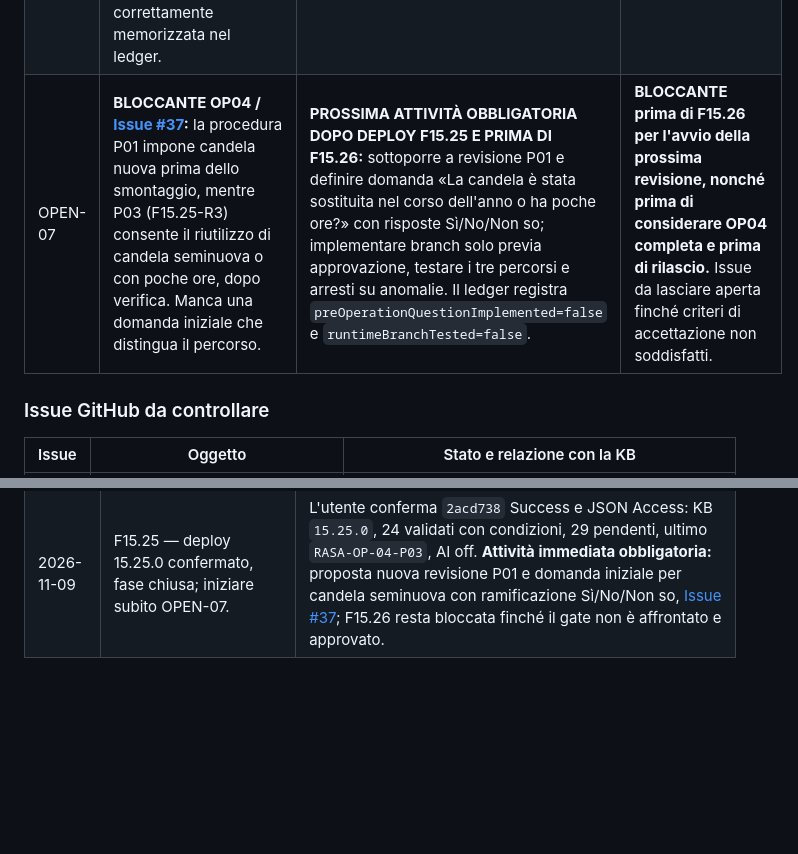
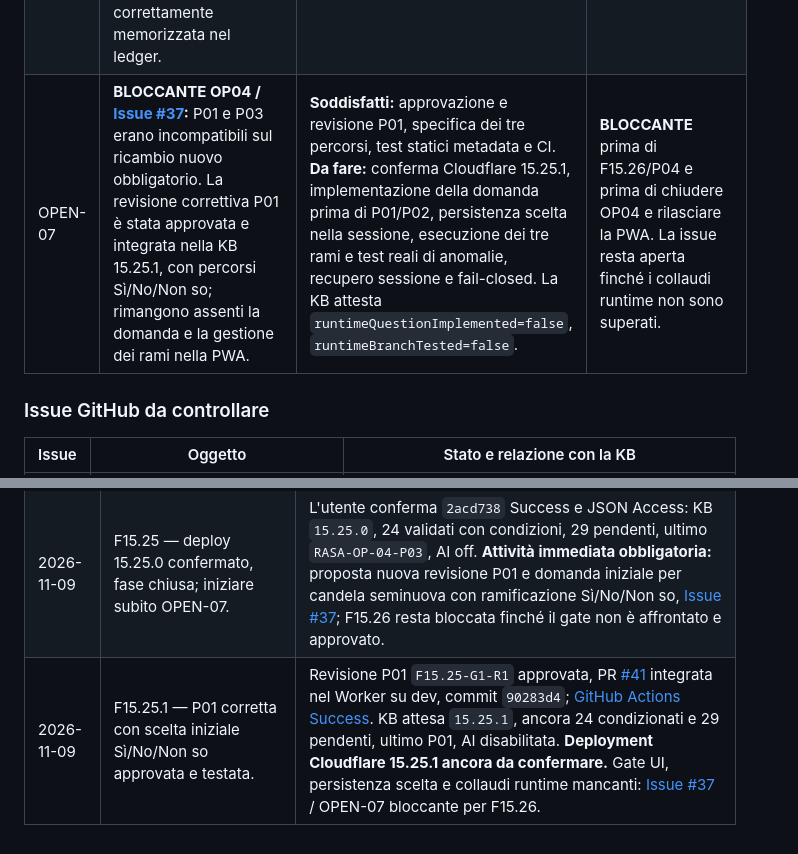
Before and after one commit to Lupus227/tagliando, a Markdown page: REGISTRO_PROGETTO.md, 2 parts joined by grey strips. Drawn GitHub-style; blank space fills up the shorter version.

```diff
--- a/REGISTRO_PROGETTO.md
+++ b/REGISTRO_PROGETTO.md
@@ -123,7 +127,7 @@ Le denominazioni qui servono per orientamento. Il **testo completo approvato**
 | OPEN-04 | Testo completo delle revisioni precedenti non integralmente copiato in questo registro. | Fare riferimento alla KB 15.14.0 e all'archivio delle chat per le formulazioni esatte; aggiungere tracciabilità puntuale progressivamente senza inventare contenuti. | Miglioramento della tracciabilità. |
 | OPEN-05 | **Guardia P07→P02:** la coppia pertinente, la fonte e la dinamometrica devono essere dichiarate/verificate prima dello smontaggio benché il prerequisito sia documentato in P07. | In futuro il motore di esecuzione deve applicare la guardia preventiva (fail closed), con test positivo/negativo e verifica del salto sicuro. | **Bloccante prima del rilascio**; requisito già dichiarato nel ledger. |
 | OPEN-06 | `reviewScope` in `/api/knowledge-status` è una stringa **cumulativa** di tutte le operazioni validate e contiene ancora `filtro_aria` quando l'ultima revisione riguarda la candela. È leggibile in modo ambiguo come se fosse l'ultima procedura; la revisione reale è correttamente memorizzata nel ledger. | Valutare, **solo dopo approvazione tecnica separata**, un campo specifico dell'ultima revisione oppure un riepilogo strutturato e breve; mantenere invariati `latestReviewedStepId` e il comportamento fail-closed, con test del contratto API. Nessuna modifica ora. | Miglioramento della tracciabilità e leggibilità dei metadata; non bloccante per continuare la validazione KB. |
-| OPEN-07 | **BLOCCANTE OP04 / [Issue #37](https://github.com/Lupus227/tagliando/issues/37):** la procedura P01 impone candela nuova prima dello smontaggio, mentre P03 (F15.25-R3) consente il riutilizzo di candela seminuova o con poche ore, dopo verifica. Manca una domanda iniziale che distingua il percorso. | **PROSSIMA ATTIVITÀ OBBLIGATORIA DOPO DEPLOY F15.25 E PRIMA DI F15.26:** sottoporre a revisione P01 e definire domanda «La candela è stata sostituita nel corso dell'anno o ha poche ore?» con risposte Sì/No/Non so; implementare branch solo previa approvazione, testare i tre percorsi e arresti su anomalie. Il ledger registra `preOperationQuestionImplemented=false` e `runtimeBranchTested=false`. | **BLOCCANTE prima di F15.26 per l'avvio della prossima revisione, nonché prima di considerare OP04 completa e prima di rilascio.** Issue da lasciare aperta finché criteri di accettazione non soddisfatti. |
+| OPEN-07 | **BLOCCANTE OP04 / [Issue #37](https://github.com/Lupus227/tagliando/issues/37):** P01 e P03 erano incompatibili sul ricambio nuovo obbligatorio. La revisione correttiva P01 è stata approvata e integrata nella KB 15.25.1, con percorsi Sì/No/Non so; rimangono assenti la domanda e la gestione dei rami nella PWA. | **Soddisfatti:** approvazione e revisione P01, specifica dei tre percorsi, test statici metadata e CI. **Da fare:** conferma Cloudflare 15.25.1, implementazione della domanda prima di P01/P02, persistenza scelta nella sessione, esecuzione dei tre rami e test reali di anomalie, recupero sessione e fail-closed. La KB attesta `runtimeQuestionImplemented=false`, `runtimeBranchTested=false`. | **BLOCCANTE** prima di F15.26/P04 e prima di chiudere OP04 e rilasciare la PWA. La issue resta aperta finché i collaudi runtime non sono superati. |
 
 
 ### Issue GitHub da controllare
@@ -213,3 +219,4 @@ Le Issue sono un **backlog di requisiti, problemi e proposte**. Il registro cost
 | 2026-11-09 | F15.24 — deployment 15.24.0 confermato, validazione chiusa. | L'utente comunica `deef383` Success, KB `15.24.0`, 23 revisioni condizionate, 30 pendenti, ultimo `RASA-OP-04-P02`, AI disabilitata. L'utente segnala `reviewScope` con riferimenti al filtro aria mentre si valida la candela: verifica sul codice conferma stringa cumulativa, ledger P02 corretto. Aperto `OPEN-06` come possibile miglioramento non bloccante, **non approvato né implementato**. |
 | 2026-11-09 | F15.25-R3 approvata e integrata; il controllo iniziale candela seminuova è requisito bloccante. | Approvato controllo sede e candela `RASA-OP-04-P03` con riutilizzo condizionato e cancellazione del controllo gap elettrodi. [PR #38](https://github.com/Lupus227/tagliando/pull/38) integrata sul Worker, commit `2acd738`; [CI Success](https://github.com/Lupus227/tagliando/actions/runs/42709157504). **Cloudflare `2acd738` e JSON successivamente confermati dall'utente il 2026-11-09.** Aperta [Issue #37](https://github.com/Lupus227/tagliando/issues/37), OPEN-07 e GOV-15: obbligo domanda iniziale sulla candela seminuova e revisione P01 prima di F15.26/P04; logica runtime e collaudo ancora mancanti. |
 | 2026-11-09 | F15.25 — deploy 15.25.0 confermato, fase chiusa; iniziare subito OPEN-07. | L'utente conferma `2acd738` Success e JSON Access: KB `15.25.0`, 24 validati con condizioni, 29 pendenti, ultimo `RASA-OP-04-P03`, AI off. **Attività immediata obbligatoria:** proposta nuova revisione P01 e domanda iniziale per candela seminuova con ramificazione Sì/No/Non so, [Issue #37](https://github.com/Lupus227/tagliando/issues/37); F15.26 resta bloccata finché il gate non è affrontato e approvato. |
+| 2026-11-09 | F15.25.1 — P01 corretta con scelta iniziale Sì/No/Non so approvata e testata. | Revisione P01 `F15.25-G1-R1` approvata, PR [#41](https://github.com/Lupus227/tagliando/pull/41) integrata nel Worker su dev, commit `90283d4`; [GitHub Actions Success](https://github.com/Lupus227/tagliando/actions/runs/42711458895). KB attesa `15.25.1`, ancora 24 condizionati e 29 pendenti, ultimo P01, AI disabilitata. **Deployment Cloudflare 15.25.1 ancora da confermare.** Gate UI, persistenza scelta e collaudi runtime mancanti: [Issue #37](https://github.com/Lupus227/tagliando/issues/37) / OPEN-07 bloccante per F15.26. |
```
Also changed, not shown: other parts of REGISTRO_PROGETTO.md (+13 -7 lines).
